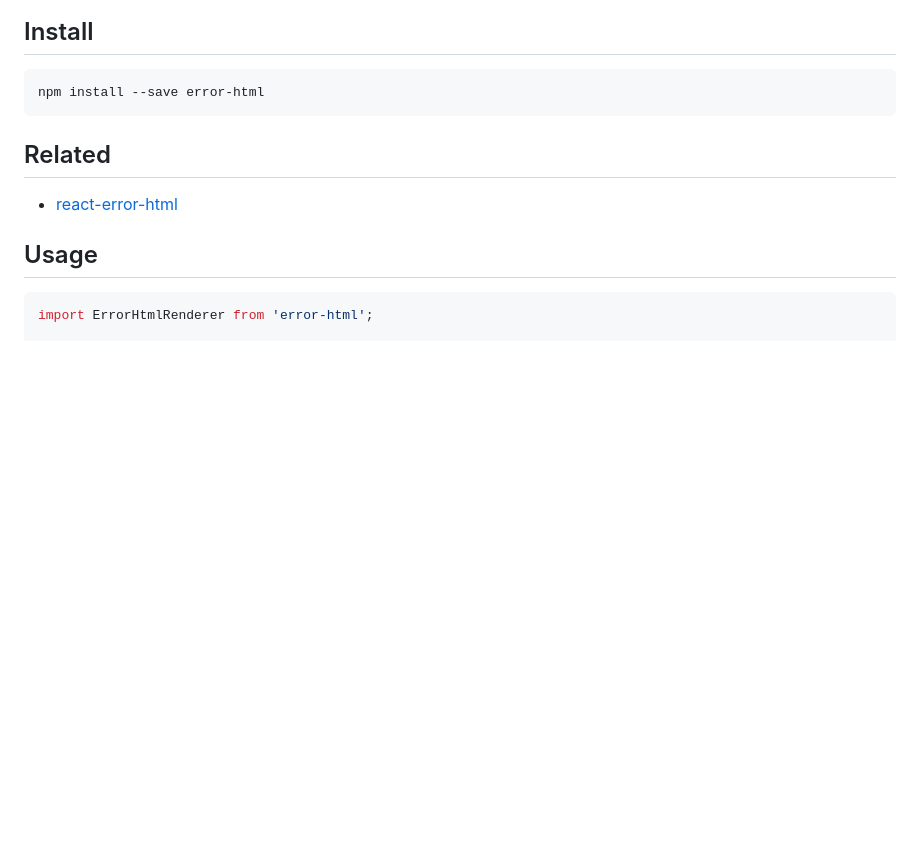
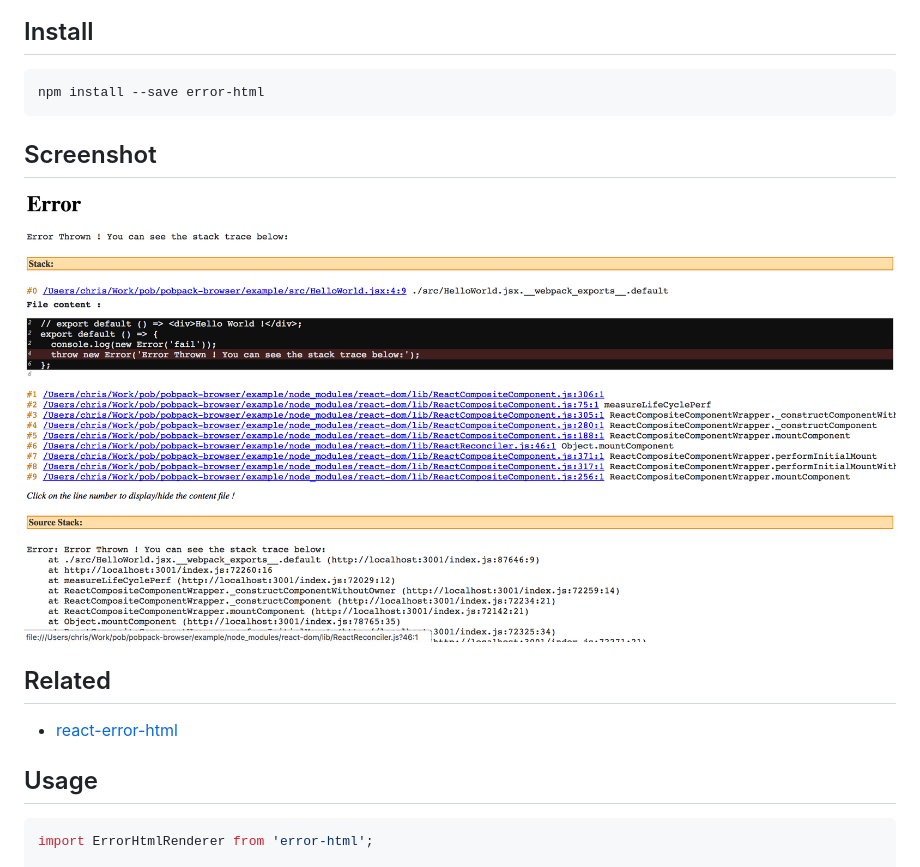
Before and after one commit to christophehurpeau/error-html, a Markdown page: README.md, the part around the change. GitHub-like rendering; pictures changed too: readme/screenshot.png (added); blank space fills up the shorter version.

Commit message:
docs: add screenshot

````diff
--- a/README.md
+++ b/README.md
@@ -10,6 +10,10 @@ render error stack in html
 ```bash
 npm install --save error-html
 ```
+
+## Screenshot
+
+![screenshot](readme/screenshot.png?raw=true)
 
 ## Related
 
````
Also changed, not shown: 1 other file.
